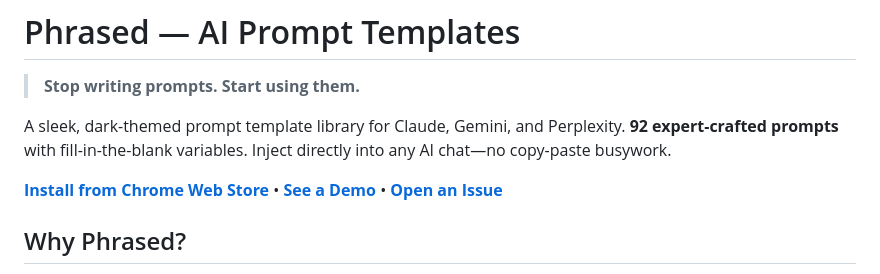
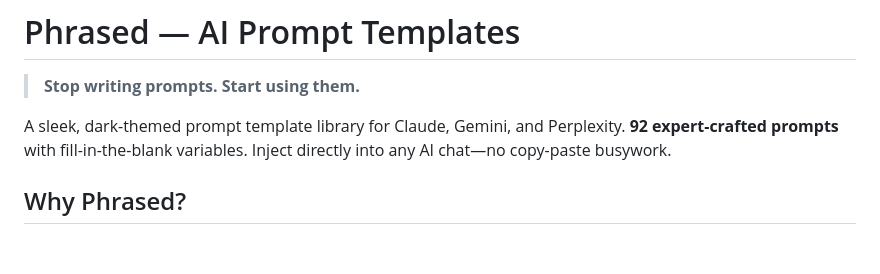
Before and after one commit to shashankkumar1999/Phrased, a Markdown page: README.md, the part around the change. Rendered like a GitHub page; blank space fills up the shorter version.

Commit message:
Remove links from README
Removed installation, demo, and support links from README.

```diff
--- a/README.md
+++ b/README.md
@@ -4,7 +4,6 @@
 
 A sleek, dark-themed prompt template library for Claude, Gemini, and Perplexity. **92 expert-crafted prompts** with fill-in-the-blank variables. Inject directly into any AI chat—no copy-paste busywork.
 
-**[Install from Chrome Web Store](#installation)** • **[See a Demo](#demo)** • **[Open an Issue](#support)**
 
 ## Why Phrased?
 
```
